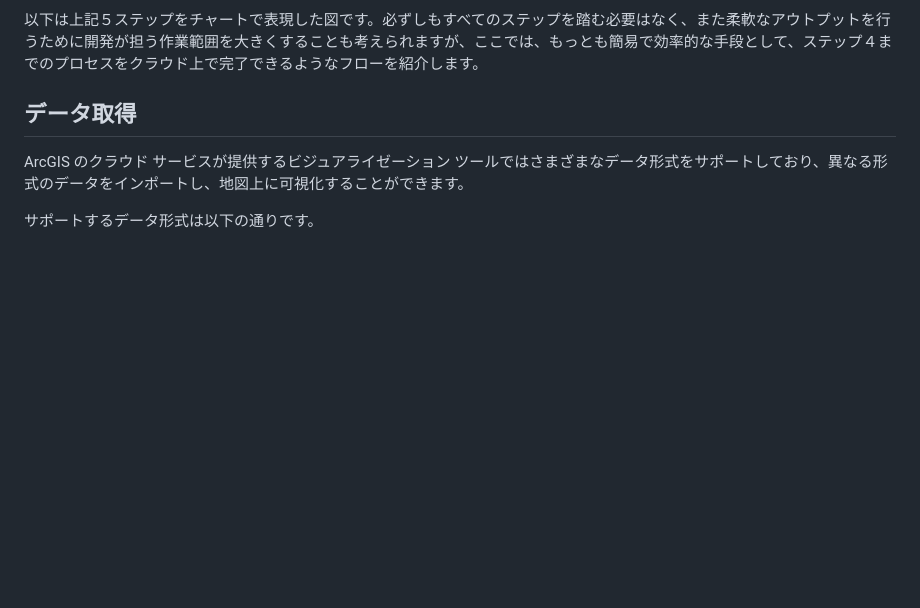
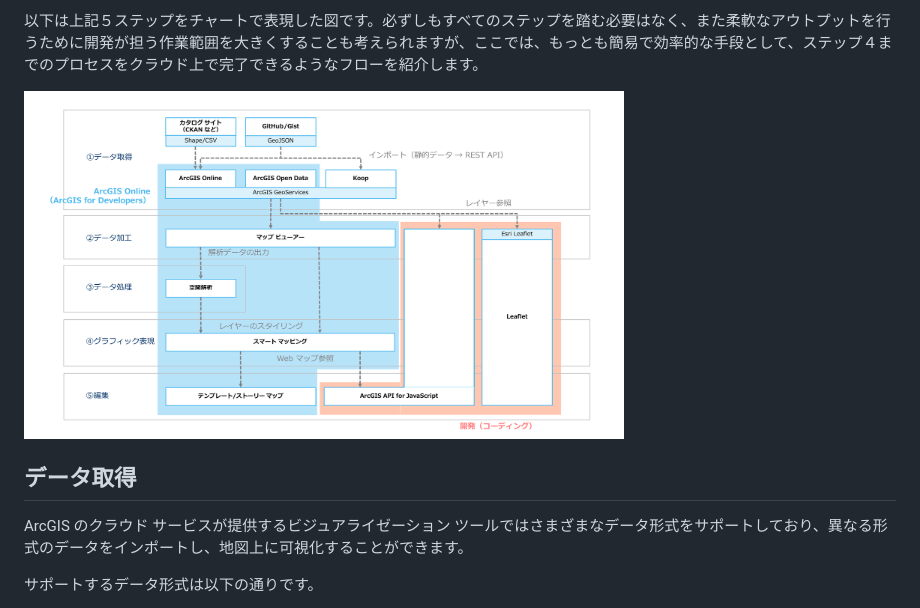
Before and after one commit to ynunokawa/data-viz, a Markdown page: docs/workflow-with-arcgis/README.md, the part around the change. Rendered like a GitHub page; pictures changed too: docs/workflow-with-arcgis/img/flow-chart.png (added); blank space fills up the shorter version.

```diff
--- a/docs/workflow-with-arcgis/README.md
+++ b/docs/workflow-with-arcgis/README.md
@@ -26,6 +26,8 @@ ArcGIS 開発者向けクラウド サービス（[ArcGIS for Developers]()）
 > ステップ４までに作成した Web マップをページ上に表示し、データ可視化によるテーマを伝えるためにページの編集を行います。
 
 以下は上記５ステップをチャートで表現した図です。必ずしもすべてのステップを踏む必要はなく、また柔軟なアウトプットを行うために開発が担う作業範囲を大きくすることも考えられますが、ここでは、もっとも簡易で効率的な手段として、ステップ４までのプロセスをクラウド上で完了できるようなフローを紹介します。
+
+<img src="img/flow-chart.png" width="600px">
 
 ## データ取得
 
```
